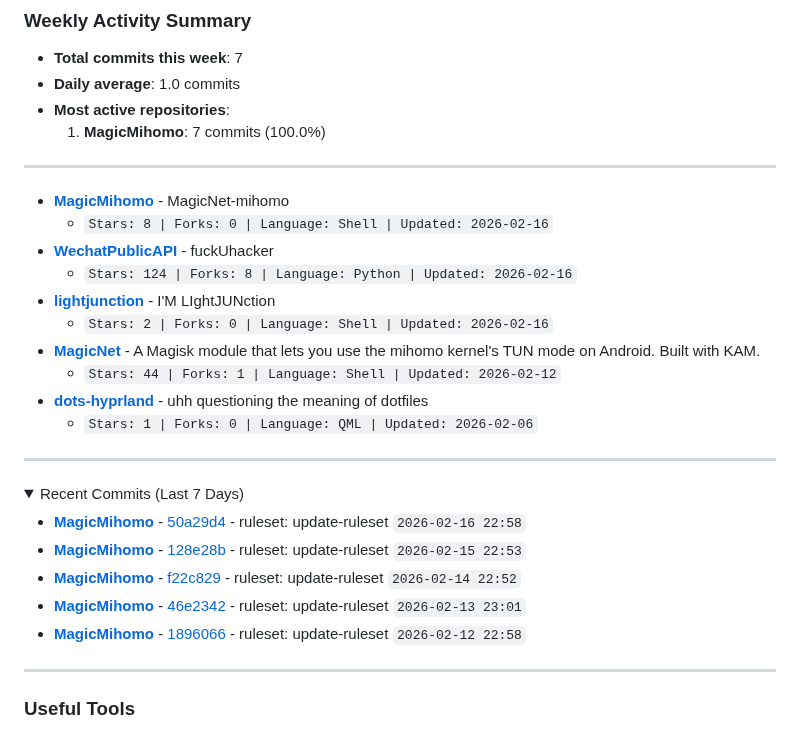
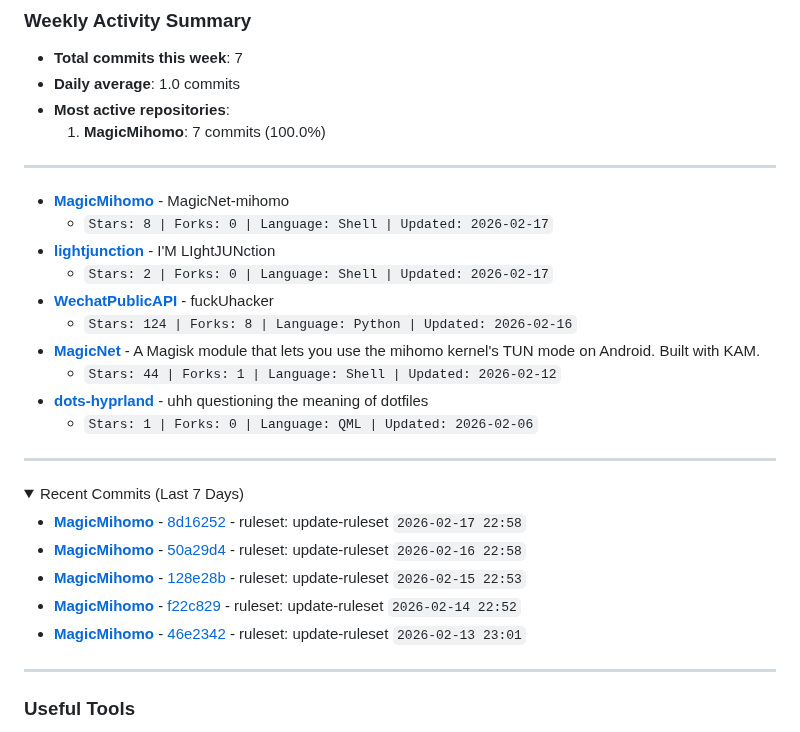
Before and after one commit to LIghtJUNction/lightjunction, a Markdown page: README.md, the part around the change. Rendered like a GitHub page; folded sections open.

Commit message:
Daily README update - 2026-02-18 02:40 UTC

```diff
--- a/README.md
+++ b/README.md
@@ -124,11 +124,11 @@ curl -sSL https://raw.githubusercontent.com/LIghtJUNction/lightjunction/main/dep
 <!-- START_DYNAMIC_REPO_LIST -->
 
 - **[MagicMihomo](https://github.com/LIghtJUNction/MagicMihomo)** - MagicNet-mihomo
-  - `Stars: 8 | Forks: 0 | Language: Shell | Updated: 2026-02-16`
+  - `Stars: 8 | Forks: 0 | Language: Shell | Updated: 2026-02-17`
+- **[lightjunction](https://github.com/LIghtJUNction/lightjunction)** - I'M LIghtJUNction
+  - `Stars: 2 | Forks: 0 | Language: Shell | Updated: 2026-02-17`
 - **[WechatPublicAPI](https://github.com/LIghtJUNction/WechatPublicAPI)** - fuckUhacker
   - `Stars: 124 | Forks: 8 | Language: Python | Updated: 2026-02-16`
-- **[lightjunction](https://github.com/LIghtJUNction/lightjunction)** - I'M LIghtJUNction
-  - `Stars: 2 | Forks: 0 | Language: Shell | Updated: 2026-02-16`
 - **[MagicNet](https://github.com/LIghtJUNction/MagicNet)** - A Magisk module that lets you use the mihomo kernel's TUN mode on Android. Built with KAM.
   - `Stars: 44 | Forks: 1 | Language: Shell | Updated: 2026-02-12`
 - **[dots-hyprland](https://github.com/LIghtJUNction/dots-hyprland)** - uhh questioning the meaning of dotfiles
@@ -142,11 +142,11 @@ curl -sSL https://raw.githubusercontent.com/LIghtJUNction/lightjunction/main/dep
 
 <!-- START_DYNAMIC_COMMITS -->
 
+- **[MagicMihomo](https://github.com/LIghtJUNction/MagicMihomo)** - [8d16252](https://github.com/LIghtJUNction/MagicMihomo/commit/8d16252d72b05ad5d74ae617639e9e2f2dbe4739) - ruleset: update-ruleset `2026-02-17 22:58`
 - **[MagicMihomo](https://github.com/LIghtJUNction/MagicMihomo)** - [50a29d4](https://github.com/LIghtJUNction/MagicMihomo/commit/50a29d4ac77f0bea64f788be2f594d705d93cdad) - ruleset: update-ruleset `2026-02-16 22:58`
 - **[MagicMihomo](https://github.com/LIghtJUNction/MagicMihomo)** - [128e28b](https://github.com/LIghtJUNction/MagicMihomo/commit/128e28b00c8dd8e798ce679aa841a604dd0d11e5) - ruleset: update-ruleset `2026-02-15 22:53`
 - **[MagicMihomo](https://github.com/LIghtJUNction/MagicMihomo)** - [f22c829](https://github.com/LIghtJUNction/MagicMihomo/commit/f22c829179747b17111ba8f1fd78bda3f01e8c06) - ruleset: update-ruleset `2026-02-14 22:52`
 - **[MagicMihomo](https://github.com/LIghtJUNction/MagicMihomo)** - [46e2342](https://github.com/LIghtJUNction/MagicMihomo/commit/46e234230f339133395ee7cc023a30fec6597d3a) - ruleset: update-ruleset `2026-02-13 23:01`
-- **[MagicMihomo](https://github.com/LIghtJUNction/MagicMihomo)** - [1896066](https://github.com/LIghtJUNction/MagicMihomo/commit/1896066a36981d13e8dd7cfaae468ba01edbe6b9) - ruleset: update-ruleset `2026-02-12 22:58`
 <!-- END_DYNAMIC_COMMITS -->
 
 </details>
```
